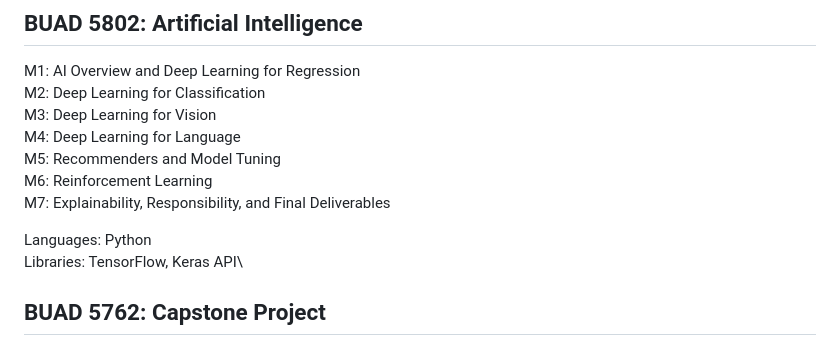
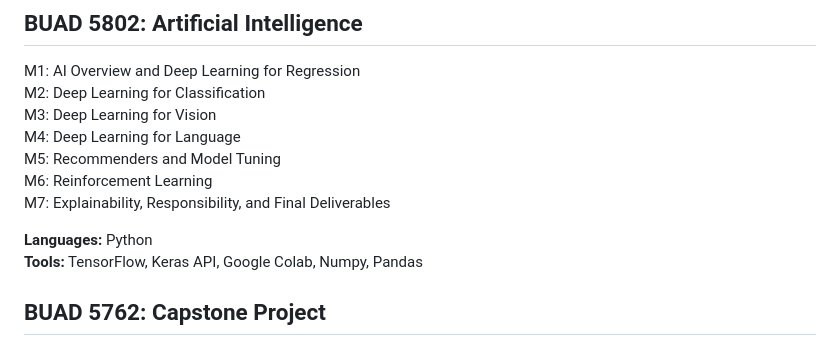
Before and after one commit to danmars/MSBA24, a Markdown page: README.md, the part around the change. Drawn GitHub-style.

```diff
--- a/README.md
+++ b/README.md
@@ -95,8 +95,8 @@ M5: Recommenders and Model Tuning\
 M6: Reinforcement Learning\
 M7: Explainability, Responsibility, and Final Deliverables
 
-Languages: Python\
-Libraries:  TensorFlow, Keras API\
+**Languages:** Python\
+**Tools:**  TensorFlow, Keras API, Google Colab, Numpy, Pandas
 
 ## BUAD 5762: Capstone Project
 
```
